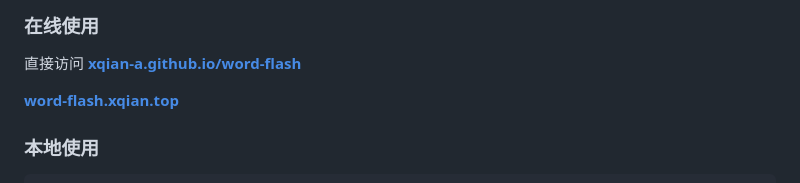
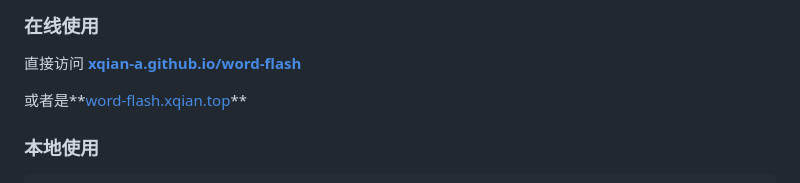
Before and after one commit to Xqian-a/word-flash, a Markdown page: README.md, the part around the change. Drawn GitHub-style.

```diff
--- a/README.md
+++ b/README.md
@@ -62,7 +62,7 @@
 
 直接访问 **[xqian-a.github.io/word-flash](https://xqian-a.github.io/word-flash/)**
 
-**[word-flash.xqian.top](word-flash.xqian.top)**
+或者是**[word-flash.xqian.top](word-flash.xqian.top)**
 
 ### 本地使用
 
```
